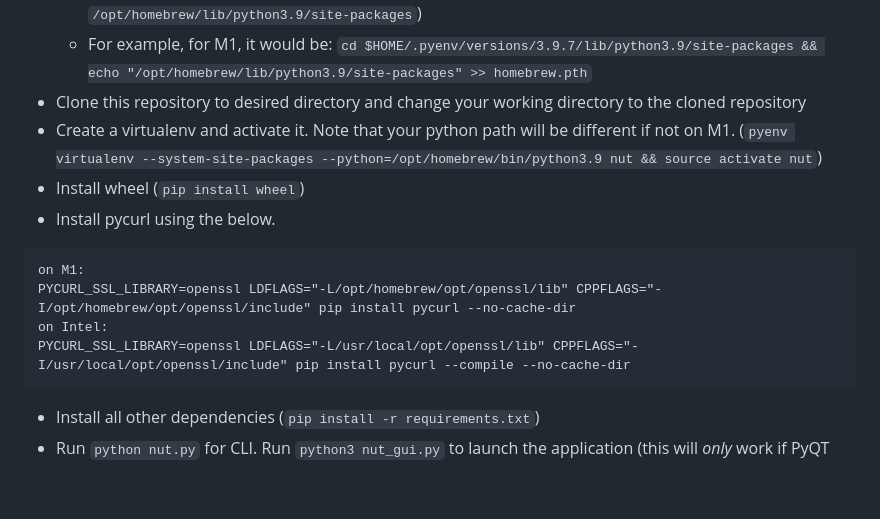
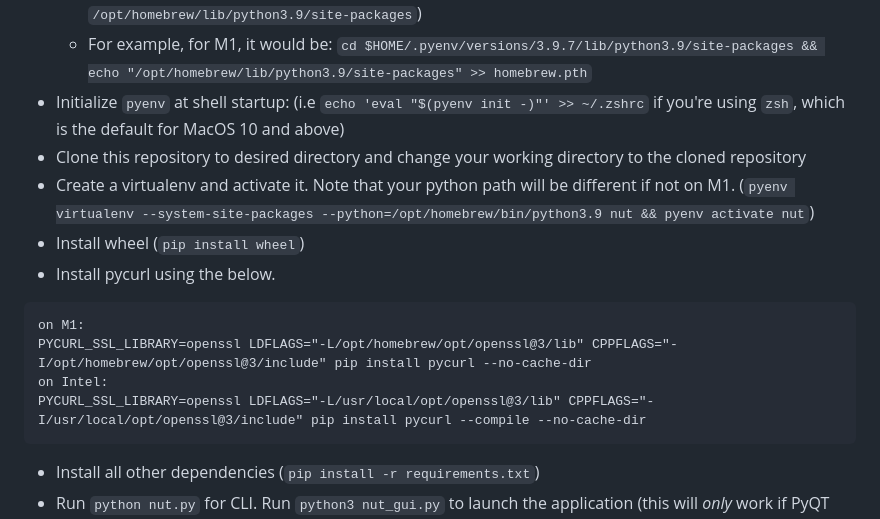
Before and after one commit to blawar/nut, a Markdown page: README.md, the part around the change. Drawn GitHub-style; folded sections open; blank space fills up the shorter version.

Commit message:
provide correct installation steps for macos

````diff
--- a/README.md
+++ b/README.md
@@ -87,15 +87,16 @@ SUBSYSTEM=="usb", ATTRS{idVendor}=="16c0", ATTRS{idProduct}=="27e2", GROUP="plug
   - Add it to the load path of your pyenv's Python install (cd `pyenv root`).
   - To do this, go to the site packages directory of your pyenv install (ie. `$HOME/.pyenv/versions/3.9.7/lib/python3.9/site-packages`) and create an file named `homebrew.pth` containing the path for Homebrew Python's site packages directory (ie. `/opt/homebrew/lib/python3.9/site-packages`)
   - For example, for M1, it would be: `cd $HOME/.pyenv/versions/3.9.7/lib/python3.9/site-packages && echo "/opt/homebrew/lib/python3.9/site-packages" >> homebrew.pth`
+* Initialize `pyenv` at shell startup: (i.e `echo 'eval "$(pyenv init -)"' >> ~/.zshrc` if you're using `zsh`, which is the default for MacOS 10 and above)
 * Clone this repository to desired directory and change your working directory to the cloned repository
-* Create a virtualenv and activate it. Note that your python path will be different if not on M1. (`pyenv virtualenv --system-site-packages --python=/opt/homebrew/bin/python3.9 nut && source activate nut`)
+* Create a virtualenv and activate it. Note that your python path will be different if not on M1. (`pyenv virtualenv --system-site-packages --python=/opt/homebrew/bin/python3.9 nut && pyenv activate nut`)
 * Install wheel (`pip install wheel`)
 * Install pycurl using the below.
 ```
 on M1:
-PYCURL_SSL_LIBRARY=openssl LDFLAGS="-L/opt/homebrew/opt/openssl/lib" CPPFLAGS="-I/opt/homebrew/opt/openssl/include" pip install pycurl --no-cache-dir
+PYCURL_SSL_LIBRARY=openssl LDFLAGS="-L/opt/homebrew/opt/openssl@3/lib" CPPFLAGS="-I/opt/homebrew/opt/openssl@3/include" pip install pycurl --no-cache-dir
 on Intel:
-PYCURL_SSL_LIBRARY=openssl LDFLAGS="-L/usr/local/opt/openssl/lib" CPPFLAGS="-I/usr/local/opt/openssl/include" pip install pycurl --compile --no-cache-dir
+PYCURL_SSL_LIBRARY=openssl LDFLAGS="-L/usr/local/opt/openssl@3/lib" CPPFLAGS="-I/usr/local/opt/openssl@3/include" pip install pycurl --compile --no-cache-dir
 ```
 * Install all other dependencies (`pip install -r requirements.txt`)
 * Run `python nut.py` for CLI. Run `python3 nut_gui.py` to launch the application (this will *only* work if PyQT from Homebrew was succesfully installed via directions above)
````
